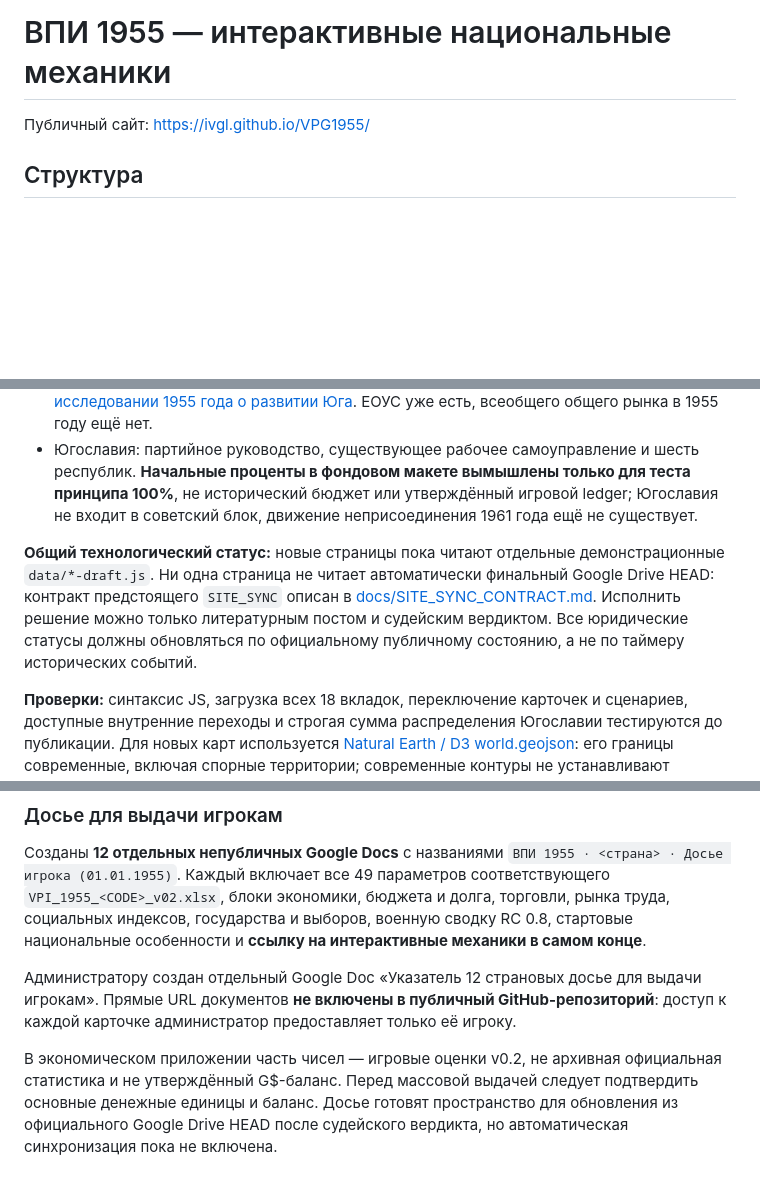
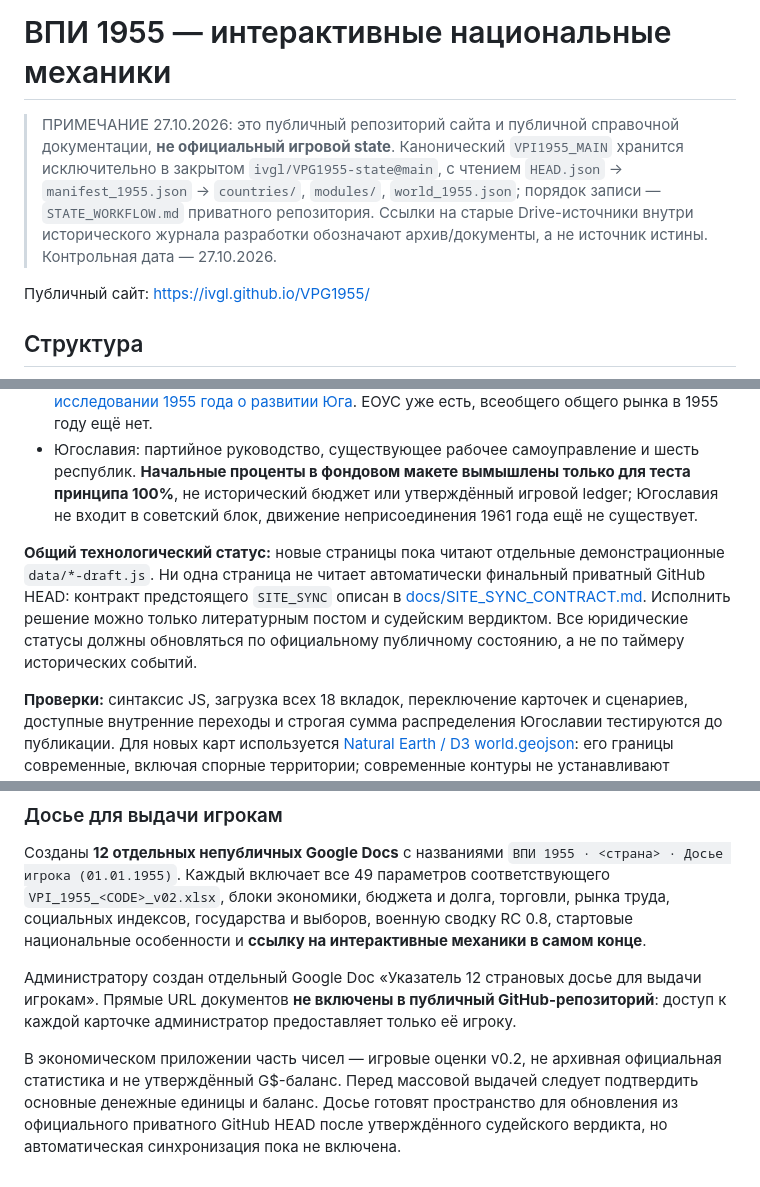
Before and after one commit to ivgl/VPG1955, a Markdown page: README.md, 3 parts joined by grey strips. Drawn GitHub-style; blank space fills up the shorter version.

```diff
--- a/README.md
+++ b/README.md
@@ -1,4 +1,6 @@
 # ВПИ 1955 — интерактивные национальные механики
+
+> ПРИМЕЧАНИЕ 27.10.2026: это публичный репозиторий сайта и публичной справочной документации, **не официальный игровой state**. Канонический `VPI1955_MAIN` хранится исключительно в закрытом `ivgl/VPG1955-state@main`, с чтением `HEAD.json` → `manifest_1955.json` → `countries/`, `modules/`, `world_1955.json`; порядок записи — `STATE_WORKFLOW.md` приватного репозитория. Ссылки на старые Drive-источники внутри исторического журнала разработки обозначают архив/документы, а не источник истины. Контрольная дата — 27.10.2026.
 
 Публичный сайт: https://ivgl.github.io/VPG1955/
 
@@ -100,7 +102,7 @@
 - Италия: реальное назначение Cassa per il Mezzogiorno, IRI и ENI хорошо отражено в [исследовании 1955 года о развитии Юга](https://journals.sagepub.com/doi/10.1177/106591295500800403). ЕОУС уже есть, всеобщего общего рынка в 1955 году ещё нет.
 - Югославия: партийное руководство, существующее рабочее самоуправление и шесть республик. **Начальные проценты в фондовом макете вымышлены только для теста принципа 100%**, не исторический бюджет или утверждённый игровой ledger; Югославия не входит в советский блок, движение неприсоединения 1961 года ещё не существует.
 
-**Общий технологический статус:** новые страницы пока читают отдельные демонстрационные `data/*-draft.js`. Ни одна страница не читает автоматически финальный Google Drive HEAD: контракт предстоящего `SITE_SYNC` описан в [docs/SITE_SYNC_CONTRACT.md](docs/SITE_SYNC_CONTRACT.md). Исполнить решение можно только литературным постом и судейским вердиктом. Все юридические статусы должны обновляться по официальному публичному состоянию, а не по таймеру исторических событий.
+**Общий технологический статус:** новые страницы пока читают отдельные демонстрационные `data/*-draft.js`. Ни одна страница не читает автоматически финальный приватный GitHub HEAD: контракт предстоящего `SITE_SYNC` описан в [docs/SITE_SYNC_CONTRACT.md](docs/SITE_SYNC_CONTRACT.md). Исполнить решение можно только литературным постом и судейским вердиктом. Все юридические статусы должны обновляться по официальному публичному состоянию, а не по таймеру исторических событий.
 
 **Проверки:** синтаксис JS, загрузка всех 18 вкладок, переключение карточек и сценариев, доступные внутренние переходы и строгая сумма распределения Югославии тестируются до публикации. Для новых карт используется [Natural Earth / D3 world.geojson](https://github.com/holtzy/D3-graph-gallery/blob/master/DATA/world.geojson): его границы современные, включая спорные территории; современные контуры не устанавливают правовых или военных прав в январе 1955 года.
 
@@ -165,4 +167,4 @@
 
 Администратору создан отдельный Google Doc «Указатель 12 страновых досье для выдачи игрокам». Прямые URL документов **не включены в публичный GitHub-репозиторий**: доступ к каждой карточке администратор предоставляет только её игроку.
 
-В экономическом приложении часть чисел — игровые оценки v0.2, не архивная официальная статистика и не утверждённый G$-баланс. Перед массовой выдачей следует подтвердить основные денежные единицы и баланс. Досье готовят пространство для обновления из официального Google Drive HEAD после судейского вердикта, но автоматическая синхронизация пока не включена.
+В экономическом приложении часть чисел — игровые оценки v0.2, не архивная официальная статистика и не утверждённый G$-баланс. Перед массовой выдачей следует подтвердить основные денежные единицы и баланс. Досье готовят пространство для обновления из официального приватного GitHub HEAD после утверждённого судейского вердикта, но автоматическая синхронизация пока не включена.
```
Also changed, not shown: other parts of README.md (+3 -3 lines).
